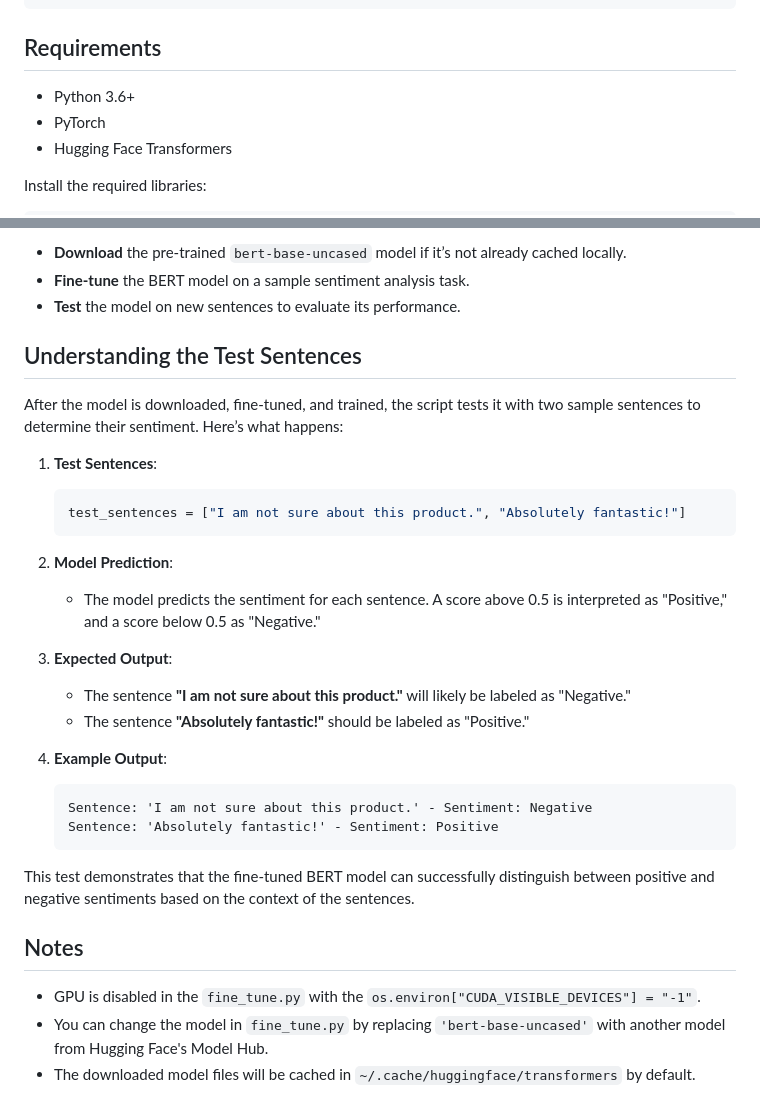
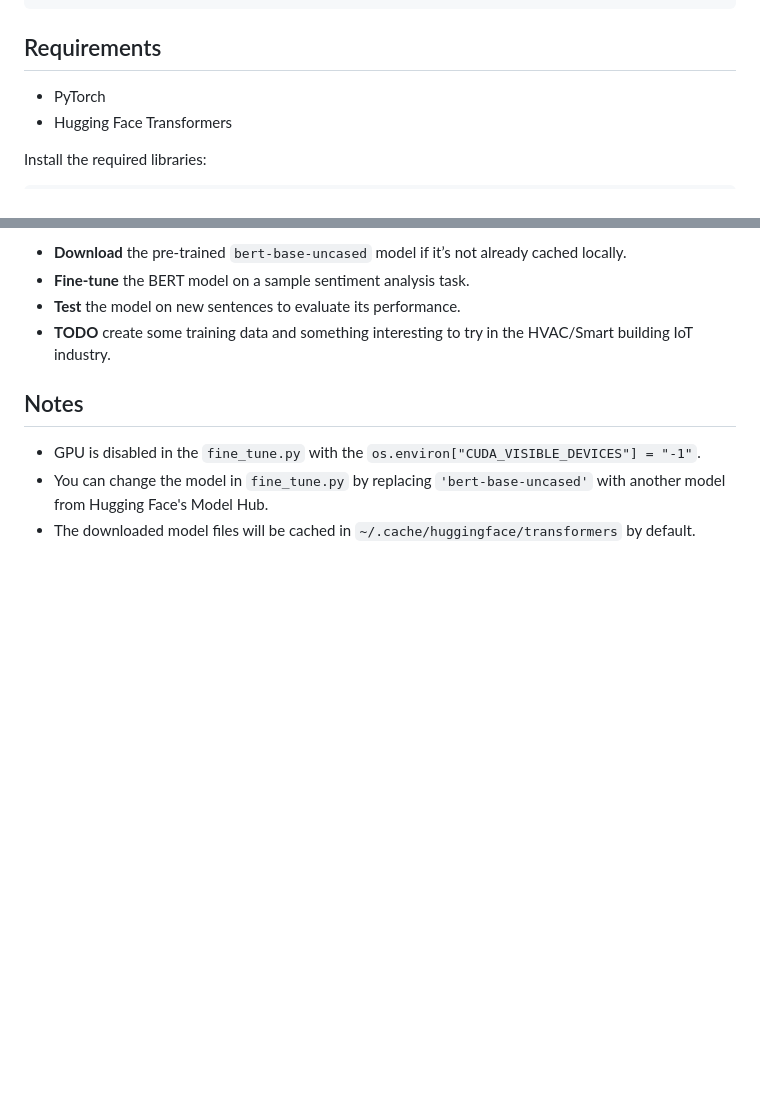
Before and after one commit to bbartling/BrickModelSummarizer, a Markdown page: README.md, 2 parts joined by grey strips. Drawn GitHub-style; blank space fills up the shorter version.

````diff
--- a/README.md
+++ b/README.md
@@ -14,7 +14,6 @@ transformer_project/
 
 ## Requirements
 
-- Python 3.6+
 - PyTorch
 - Hugging Face Transformers
 
@@ -55,30 +54,7 @@ This script will:
 - **Download** the pre-trained `bert-base-uncased` model if it’s not already cached locally.
 - **Fine-tune** the BERT model on a sample sentiment analysis task.
 - **Test** the model on new sentences to evaluate its performance.
-
-## Understanding the Test Sentences
-
-After the model is downloaded, fine-tuned, and trained, the script tests it with two sample sentences to determine their sentiment. Here’s what happens:
-
-1. **Test Sentences**:
-   ```python
-   test_sentences = ["I am not sure about this product.", "Absolutely fantastic!"]
-   ```
-
-2. **Model Prediction**:
-   - The model predicts the sentiment for each sentence. A score above 0.5 is interpreted as "Positive," and a score below 0.5 as "Negative."
-
-3. **Expected Output**:
-   - The sentence **"I am not sure about this product."** will likely be labeled as "Negative."
-   - The sentence **"Absolutely fantastic!"** should be labeled as "Positive."
-
-4. **Example Output**:
-   ```plaintext
-   Sentence: 'I am not sure about this product.' - Sentiment: Negative
-   Sentence: 'Absolutely fantastic!' - Sentiment: Positive
-   ```
-
-This test demonstrates that the fine-tuned BERT model can successfully distinguish between positive and negative sentiments based on the context of the sentences.
+- **TODO** create some training data and something interesting to try in the HVAC/Smart building IoT industry.
 
 
 ## Notes
````
